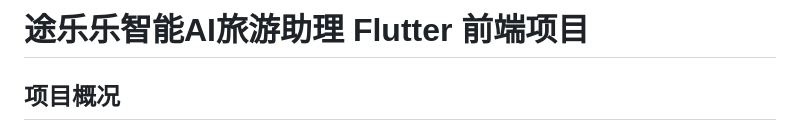
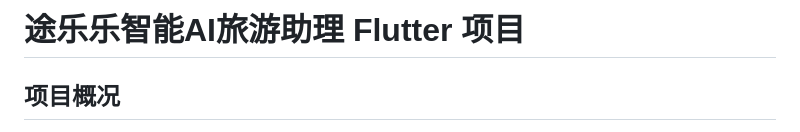
Before and after one commit to U-I-O/Tulele, a Markdown page: README.md, the part around the change. Drawn GitHub-style.

```diff
--- a/README.md
+++ b/README.md
@@ -1,4 +1,4 @@
-# 途乐乐智能AI旅游助理 Flutter 前端项目
+# 途乐乐智能AI旅游助理 Flutter 项目
 
 ## 项目概况
 
```
